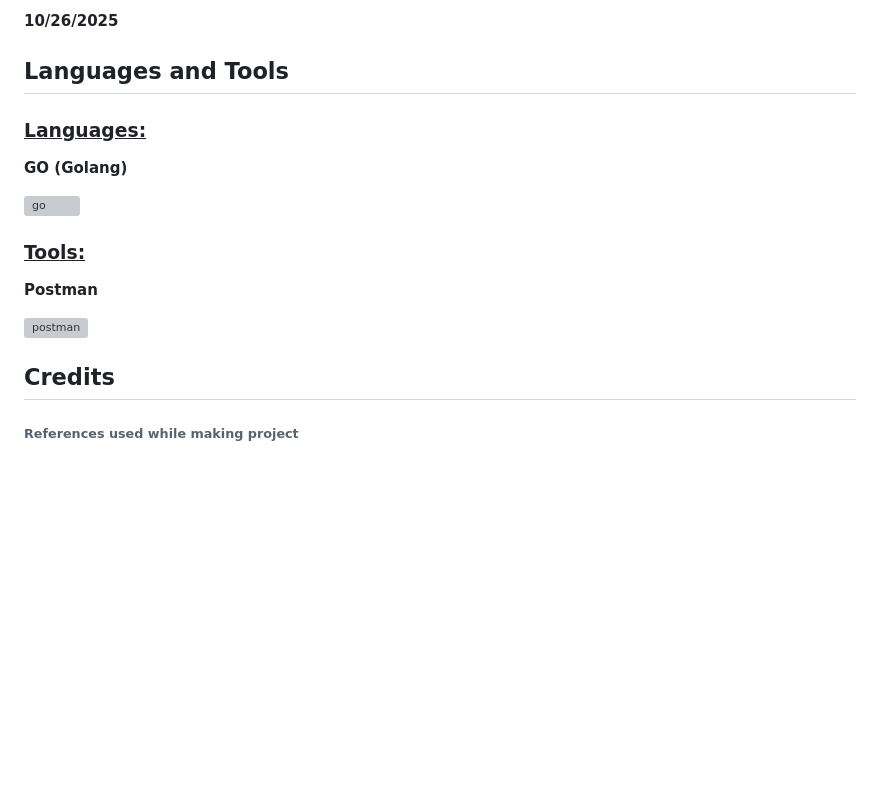
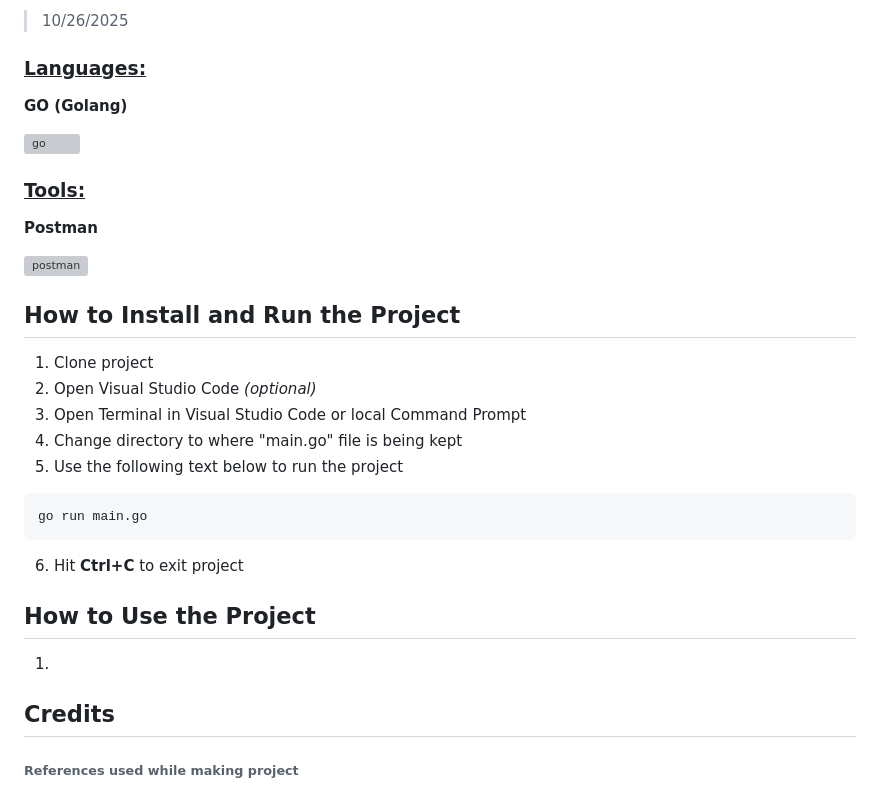
Before and after one commit to jwGitHub9860/CRM_Backend, a Markdown page: README.md, the part around one of its changes. GitHub-like rendering; blank space fills up the shorter version; grey boxes are pictures that could not be loaded.

Commit message:
docs: Update "README.md" file to meet project criteria
Underline "Description" subtitle to increase clarification, change "Creation Date" subtitle to clarify as branch of project description, remove "Languages and Tools" subtitle because it is unnecessary, and add new "How to Install and Run the Project" & "How to Use the Project" sections to improve "README.md" file and correctly document project to meet project criteria

````diff
--- a/README.md
+++ b/README.md
@@ -10,7 +10,5 @@ There will be mock customer data to allow user to perform CRUD operations in Pos
 
-**10/26/2025**
-
-## Languages and Tools
+> 10/26/2025
 
 ### <ins>Languages:</ins>
 
@@ -24,6 +22,23 @@ There will be mock customer data to allow user to perform CRUD operations in Pos
 
 <img src="https://www.vectorlogo.zone/logos/getpostman/getpostman-icon.svg" alt="postman" width="40" height="40"/>
 
+
+## How to Install and Run the Project
+
+1. Clone project
+2. Open Visual Studio Code _(optional)_
+3. Open Terminal in Visual Studio Code or local Command Prompt
+4. Change directory to where "main.go" file is being kept
+5. Use the following text below to run the project
+```
+go run main.go
+```
+6. Hit **Ctrl+C** to exit project
+
+
+## How to Use the Project
+
+1.
 
 ## Credits
 ###### References used while making project
````
Also changed, not shown: other parts of README.md (+2 -2 lines).
